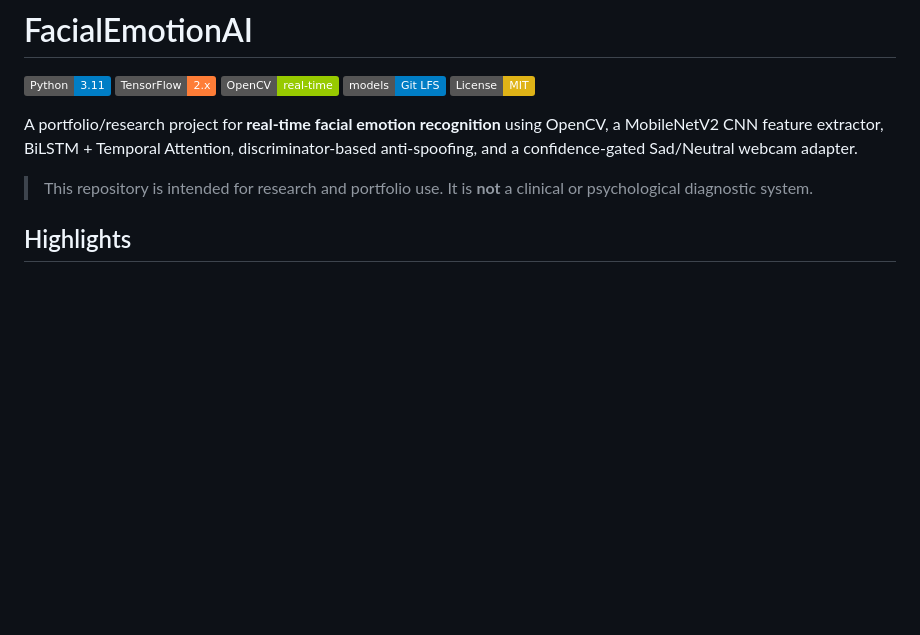
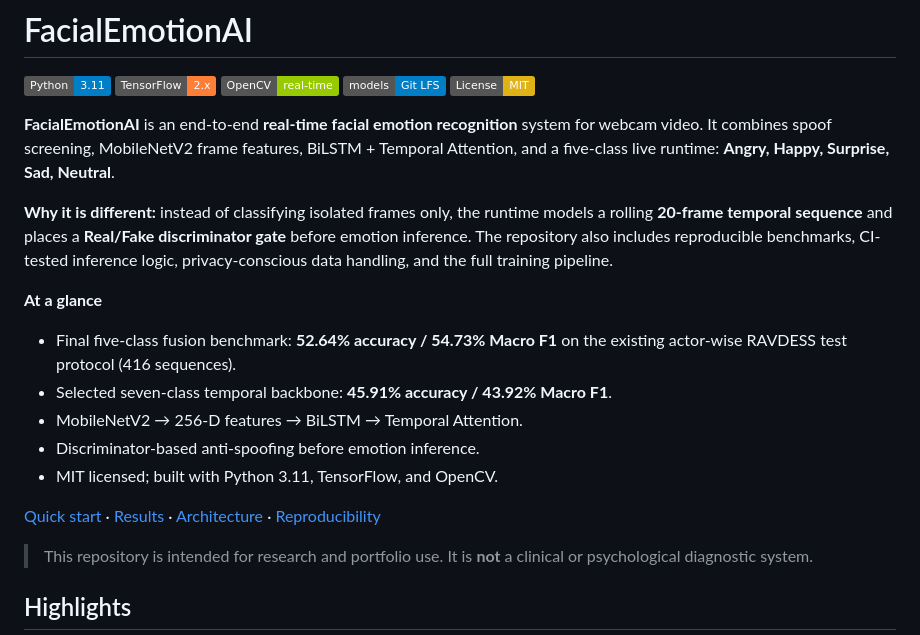
Before and after one commit to arianharashchi-lang/FacialEmotionAI, a Markdown page: README.md, the part around the change. Drawn GitHub-style; badges without logos; blank space fills up the shorter version.

Commit message:
Tighten README for faster project discovery
Clarify the first-screen value proposition and surface key differentiators and benchmark results.

```diff
--- a/README.md
+++ b/README.md
@@ -6,7 +6,18 @@
 [![Git LFS](https://img.shields.io/badge/models-Git%20LFS-informational)](https://git-lfs.com/)
 [![License: MIT](https://img.shields.io/badge/License-MIT-yellow.svg)](LICENSE)
 
-A portfolio/research project for **real-time facial emotion recognition** using OpenCV, a MobileNetV2 CNN feature extractor, BiLSTM + Temporal Attention, discriminator-based anti-spoofing, and a confidence-gated Sad/Neutral webcam adapter.
+**FacialEmotionAI** is an end-to-end **real-time facial emotion recognition** system for webcam video. It combines spoof screening, MobileNetV2 frame features, BiLSTM + Temporal Attention, and a five-class live runtime: **Angry, Happy, Surprise, Sad, Neutral**.
+
+**Why it is different:** instead of classifying isolated frames only, the runtime models a rolling **20-frame temporal sequence** and places a **Real/Fake discriminator gate** before emotion inference. The repository also includes reproducible benchmarks, CI-tested inference logic, privacy-conscious data handling, and the full training pipeline.
+
+**At a glance**
+- Final five-class fusion benchmark: **52.64% accuracy / 54.73% Macro F1** on the existing actor-wise RAVDESS test protocol (416 sequences).
+- Selected seven-class temporal backbone: **45.91% accuracy / 43.92% Macro F1**.
+- MobileNetV2 → 256-D features → BiLSTM → Temporal Attention.
+- Discriminator-based anti-spoofing before emotion inference.
+- MIT licensed; built with Python 3.11, TensorFlow, and OpenCV.
+
+[Quick start](#installation) · [Results](#main-results) · [Architecture](#architecture) · [Reproducibility](REPRODUCIBILITY.md)
 
 > This repository is intended for research and portfolio use. It is **not** a clinical or psychological diagnostic system.
 
```
